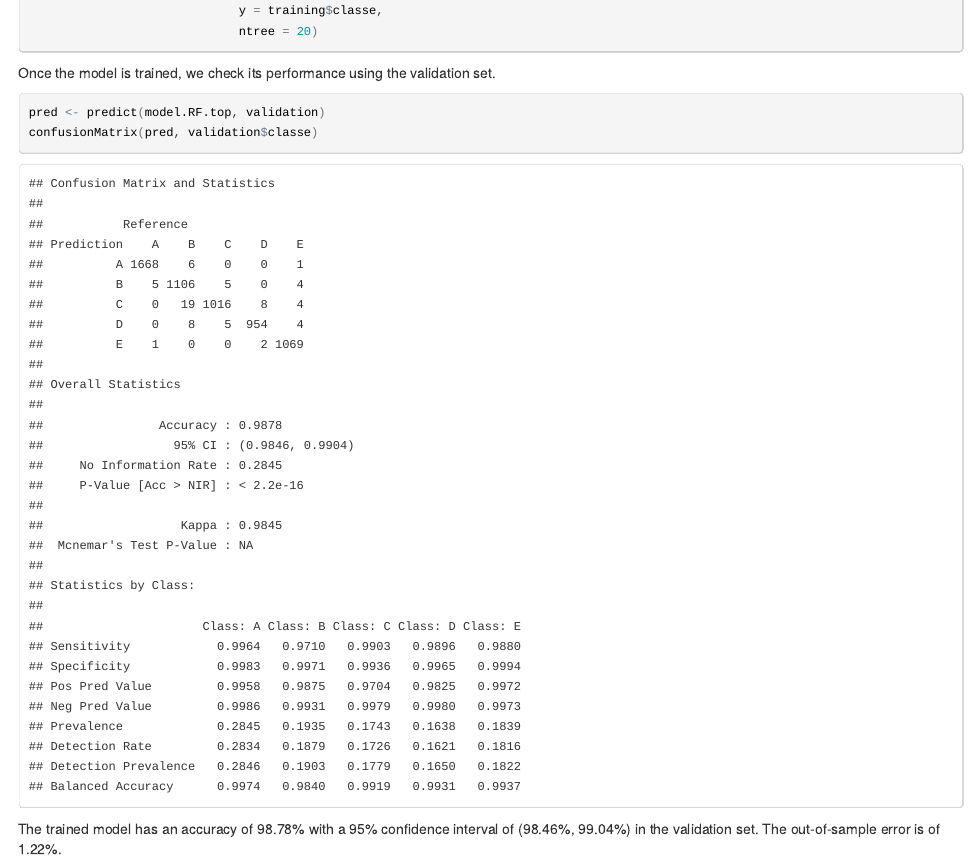
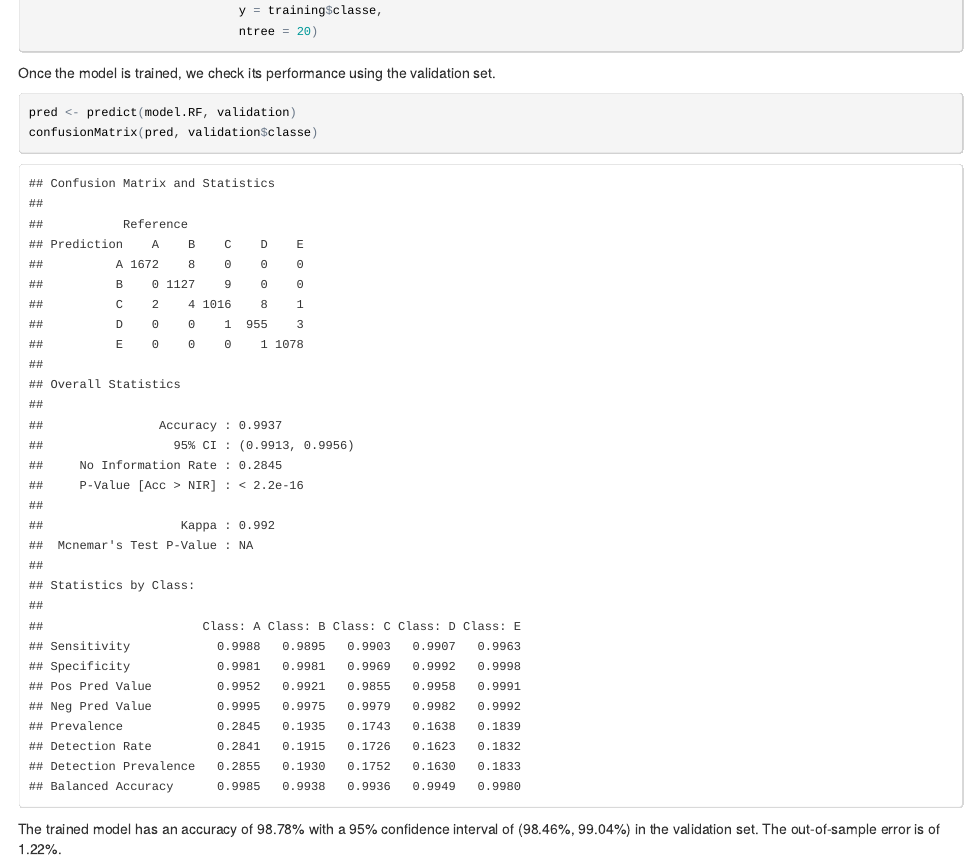
Before and after one commit to jroberayalas/Project, an R Markdown document (project.Rmd): the page in a window 1100 px wide, from 3180 px down. The pictures show the output file project.html that the author committed with the source, opened offline.

````diff
--- a/project.Rmd
+++ b/project.Rmd
@@ -100,7 +100,7 @@
 Once the model is trained, we check its performance using the validation set.
 
 ```{r validation}
-pred <- predict(model.RF.top, validation)
+pred <- predict(model.RF, validation)
 confusionMatrix(pred, validation$classe)
 ```
 
````
Also changed, not shown: project.html, 6 other files.
